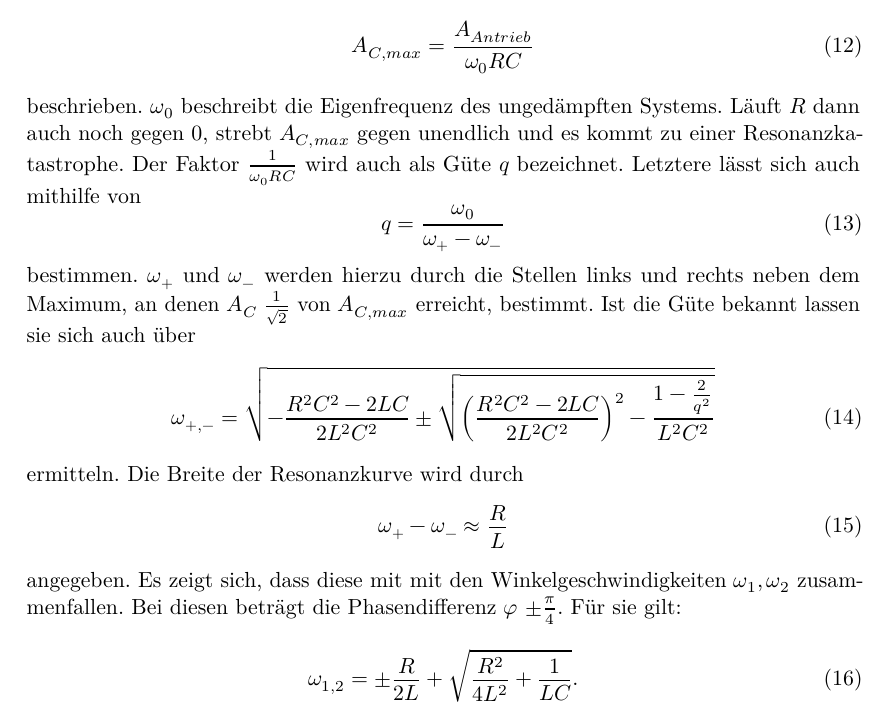
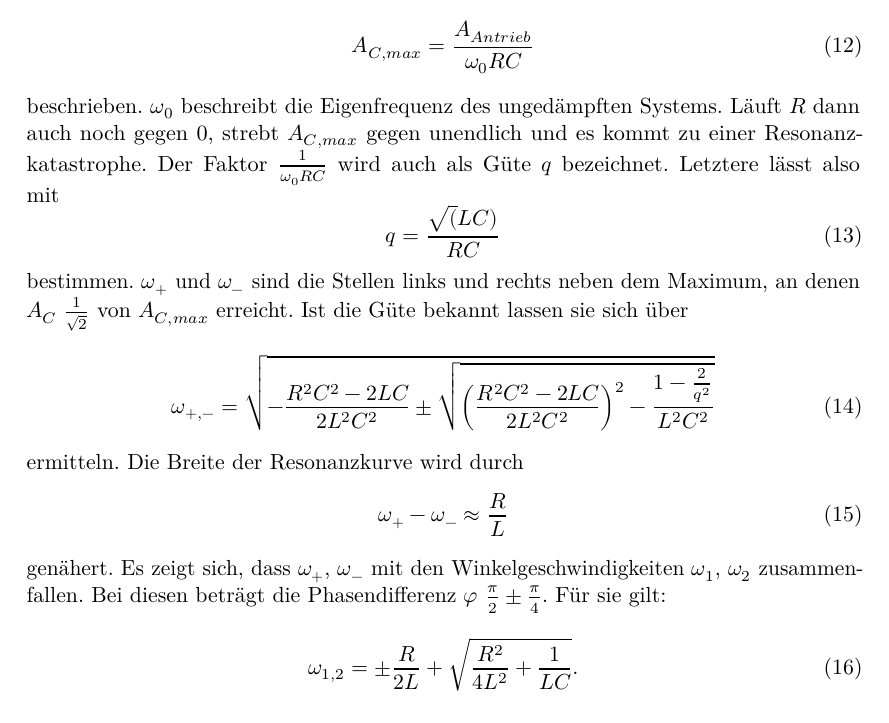
Before and after one commit to ghzut/Praktikum, a LaTeX document (Praktikum5-V354/Praktikum5w.tex, which reads Praktikum5-V354/content/theorie.tex): part of page 6 of 15, cut so that both start at the same text. Compiled offline with LuaLaTeX.

Commit message:
Änderung der Theorie. Nun meine Version mit Breite und w+ w- w1 und w2.

```diff
--- a/Praktikum5-V354/content/theorie.tex
+++ b/Praktikum5-V354/content/theorie.tex
@@ -122,13 +122,13 @@ beschrieben. $\omega_0$ beschreibt die Eigenfrequenz des ungedämpften Systems.
 Läuft $R$ dann auch noch gegen 0, strebt $A_{C,max}$ gegen unendlich und es kommt zu einer
 Resonanzkatastrophe.
  Der Faktor $\frac{1}{\omega_0 RC}$ wird auch als Güte $q$ bezeichnet.
-Letztere lässt sich auch mithilfe von
+Letztere lässt also mit
 \begin{equation}
-  q = \frac{\omega_0}{\omega_+ - \omega_-}
+  q = \frac{\sqrt(LC)}{RC}
   \end{equation}
-bestimmen. $\omega_+$ und $\omega_-$ werden  hierzu durch die Stellen links und rechts neben dem Maximum,
- an denen $A_C$ $\frac{1}{\sqrt{2}}$ von $A_{C,max}$ erreicht, bestimmt.
- Ist die Güte bekannt lassen sie sich auch über
+bestimmen. $\omega_+$ und $\omega_-$ sind die Stellen links und rechts neben dem Maximum,
+ an denen $A_C$ $\frac{1}{\sqrt{2}}$ von $A_{C,max}$ erreicht.
+ Ist die Güte bekannt lassen sie sich über
  \begin{equation}
    \omega_{+,-} = \sqrt{-\frac{R²C²-2LC}{2L²C²} \pm \sqrt{\left( \frac{R²C²-2LC}{2L²C²} \right) ^2 - \frac{1- \frac{2}{q²}}{L²C²}}}
  \end{equation}
@@ -137,8 +137,8 @@ bestimmen. $\omega_+$ und $\omega_-$ werden  hierzu durch die Stellen links und
  \begin{equation}
    \omega_+ - \omega_- \approx \frac{R}{L}
  \end{equation}
- angegeben. Es zeigt sich, dass diese mit mit den Winkelgeschwindigkeiten $\omega_1,\omega_2$ zusammenfallen.
-  Bei diesen beträgt die Phasendifferenz $\varphi$ $\pm \frac{\pi}{4}$. Für sie gilt:
+ genähert. Es zeigt sich, dass $\omega_+$, $\omega_-$ mit den Winkelgeschwindigkeiten $\omega_1$, $\omega_2$ zusammenfallen.
+  Bei diesen beträgt die Phasendifferenz $\varphi$ $\frac{\pi}{2}\pm \frac{\pi}{4}$. Für sie gilt:
 \begin{equation}
   \omega_{1,2} = \pm \frac{R}{2L} + \sqrt{\frac{R^2}{4L^2} + \frac{1}{LC}}\text{.}
 \end{equation}
```
